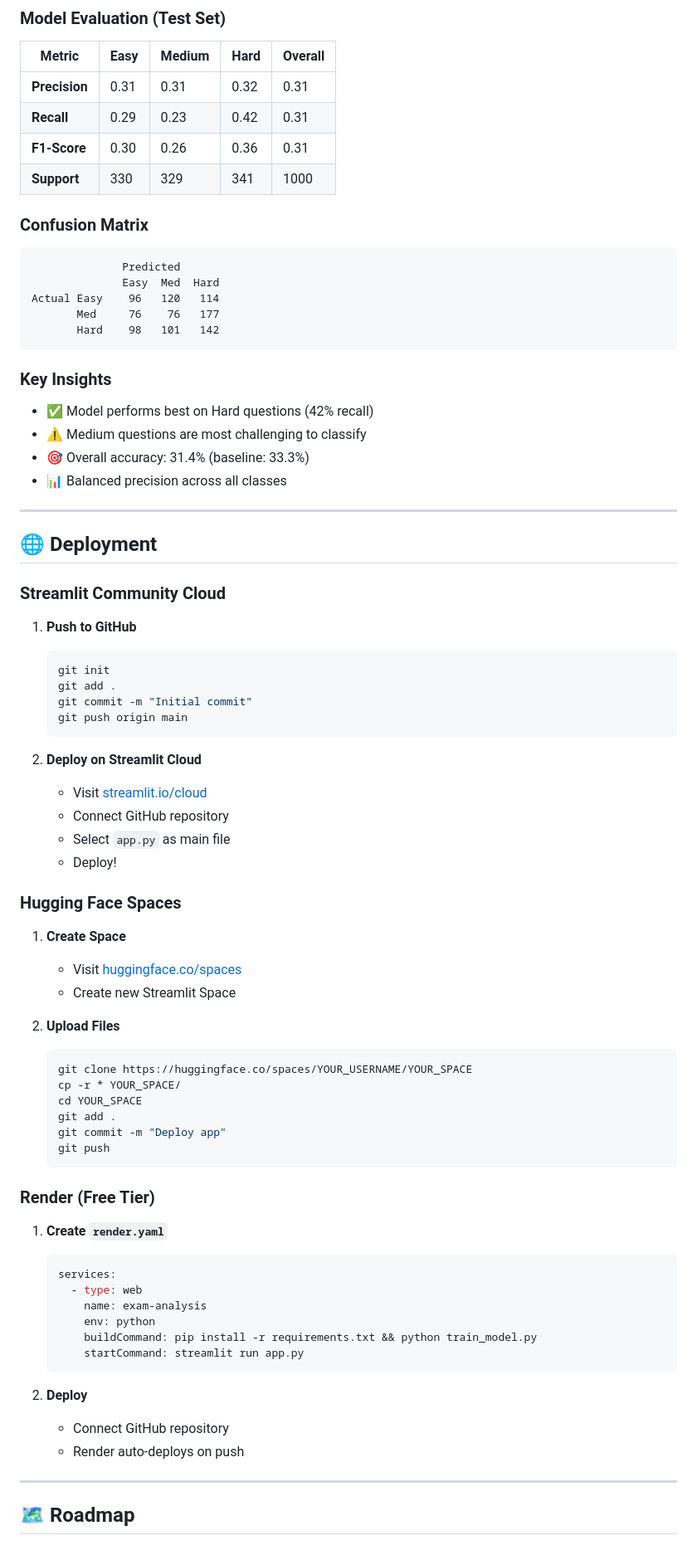
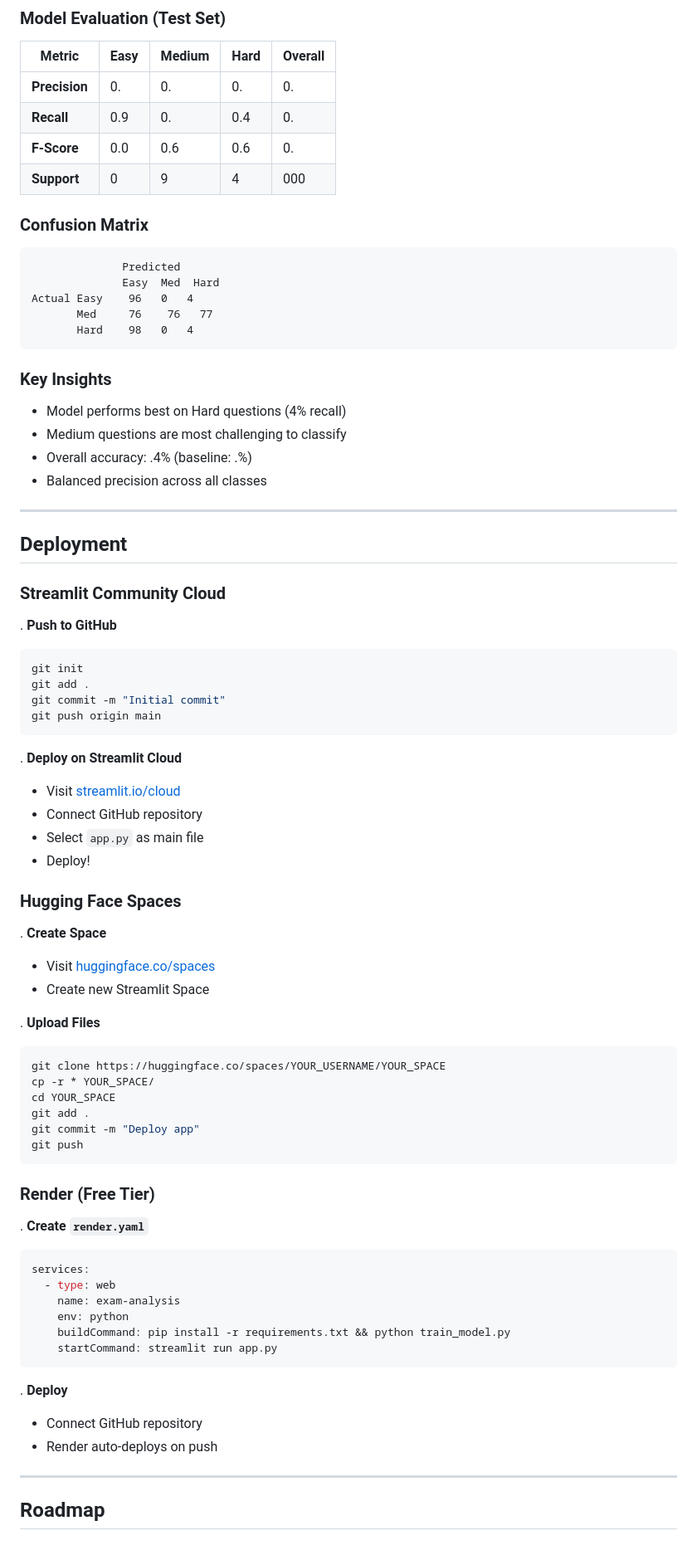
Before and after one commit to ArPriCode/INTELLIGENT-EXAM-QUESTION-ANALYSIS-AGENTIC-ASSESSMENT-DESIGN, a Markdown page: README.md, the part around one of its changes. Shown at 83% size. Rendered like a GitHub page.

````diff
--- a/README.md
+++ b/README.md
@@ -437,35 +437,35 @@ print(result)
 
 | Metric | Easy | Medium | Hard | Overall |
 |--------|------|--------|------|---------|
-| **Precision** | 0.31 | 0.31 | 0.32 | 0.31 |
-| **Recall** | 0.29 | 0.23 | 0.42 | 0.31 |
-| **F1-Score** | 0.30 | 0.26 | 0.36 | 0.31 |
-| **Support** | 330 | 329 | 341 | 1000 |
+| **Precision** | 0. | 0. | 0. | 0. |
+| **Recall** | 0.9 | 0. | 0.4 | 0. |
+| **F-Score** | 0.0 | 0.6 | 0.6 | 0. |
+| **Support** | 0 | 9 | 4 | 000 |
 
 ### Confusion Matrix
 
 ```
               Predicted
               Easy  Med  Hard
-Actual Easy    96   120   114
-       Med     76    76   177
-       Hard    98   101   142
+Actual Easy    96   0   4
+       Med     76    76   77
+       Hard    98   0   4
 ```
 
 ### Key Insights
 
-- ✅ Model performs best on Hard questions (42% recall)
-- ⚠️ Medium questions are most challenging to classify
-- 🎯 Overall accuracy: 31.4% (baseline: 33.3%)
-- 📊 Balanced precision across all classes
+-  Model performs best on Hard questions (4% recall)
+-  Medium questions are most challenging to classify
+-  Overall accuracy: .4% (baseline: .%)
+-  Balanced precision across all classes
 
 ---
 
-## 🌐 Deployment
+##  Deployment
 
 ### Streamlit Community Cloud
 
-1. **Push to GitHub**
+. **Push to GitHub**
    ```bash
    git init
    git add .
@@ -473,7 +473,7 @@ Actual Easy    96   120   114
    git push origin main
    ```
 
-2. **Deploy on Streamlit Cloud**
+. **Deploy on Streamlit Cloud**
    - Visit [streamlit.io/cloud](https://streamlit.io/cloud)
    - Connect GitHub repository
    - Select `app.py` as main file
@@ -481,11 +481,11 @@ Actual Easy    96   120   114
 
 ### Hugging Face Spaces
 
-1. **Create Space**
+. **Create Space**
    - Visit [huggingface.co/spaces](https://huggingface.co/spaces)
    - Create new Streamlit Space
 
-2. **Upload Files**
+. **Upload Files**
    ```bash
    git clone https://huggingface.co/spaces/YOUR_USERNAME/YOUR_SPACE
    cp -r * YOUR_SPACE/
@@ -497,7 +497,7 @@ Actual Easy    96   120   114
 
 ### Render (Free Tier)
 
-1. **Create `render.yaml`**
+. **Create `render.yaml`**
    ```yaml
    services:
      - type: web
@@ -507,11 +507,11 @@ Actual Easy    96   120   114
        startCommand: streamlit run app.py
    ```
 
-2. **Deploy**
+. **Deploy**
    - Connect GitHub repository
    - Render auto-deploys on push
 
 ---
 
-## 🗺️ Roadmap
+##  Roadmap
 
````
Also changed, not shown: other parts of README.md (+99 -99 lines).
